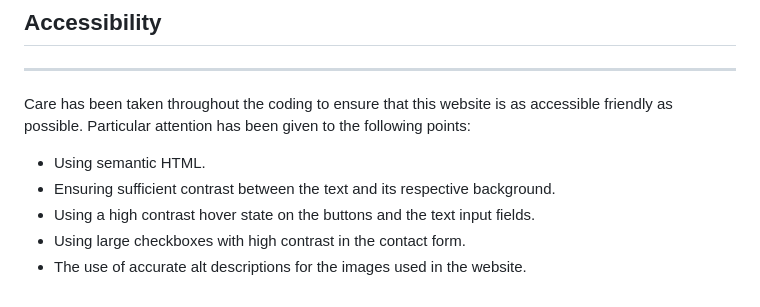
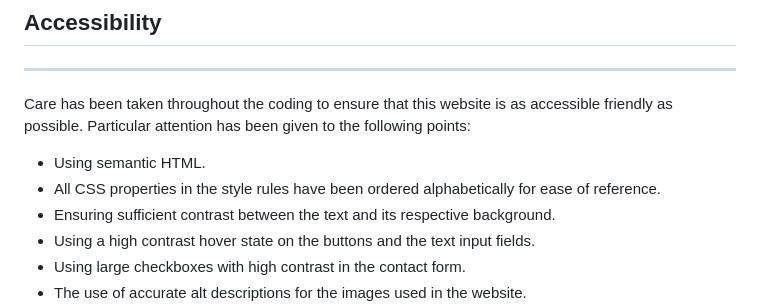
Before and after one commit to markcrowleyx/Geochron, a Markdown page: README.md, the part around the change. Rendered like a GitHub page.

Commit message:
Add content to accesibility section in README.md

```diff
--- a/README.md
+++ b/README.md
@@ -221,6 +221,7 @@ The contact form has the following features:
 Care has been taken throughout the coding to ensure that this website is as accessible friendly as possible. Particular attention has been given to the following points:
 
 - Using semantic HTML.
+- All CSS properties in the style rules have been ordered alphabetically for ease of reference.
 - Ensuring sufficient contrast between the text and its respective background.
 - Using a high contrast hover state on the buttons and the text input fields.
 - Using large checkboxes with high contrast in the contact form.
```
